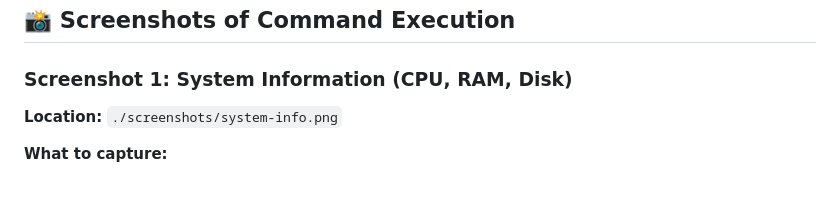
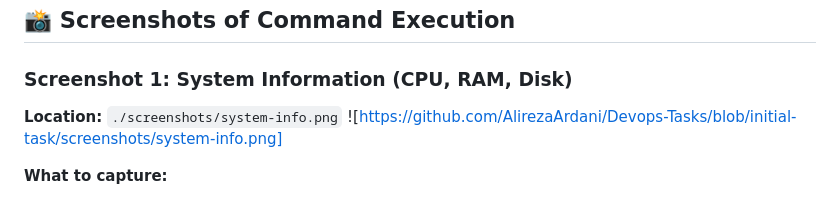
Before and after one commit to AlirezaArdani/Devops-Tasks, a Markdown page: README.md, the part around the change. GitHub-like rendering.

Commit message:
Update README.md -> add image

```diff
--- a/README.md
+++ b/README.md
@@ -144,6 +144,7 @@ sudo tail -20 /var/log/nginx/error.log
 ### Screenshot 1: System Information (CPU, RAM, Disk)
 
 **Location:** `./screenshots/system-info.png`
+![https://github.com/AlirezaArdani/Devops-Tasks/blob/initial-task/screenshots/system-info.png]
 
 **What to capture:**
 - CPU model and core count from `lscpu`
```
